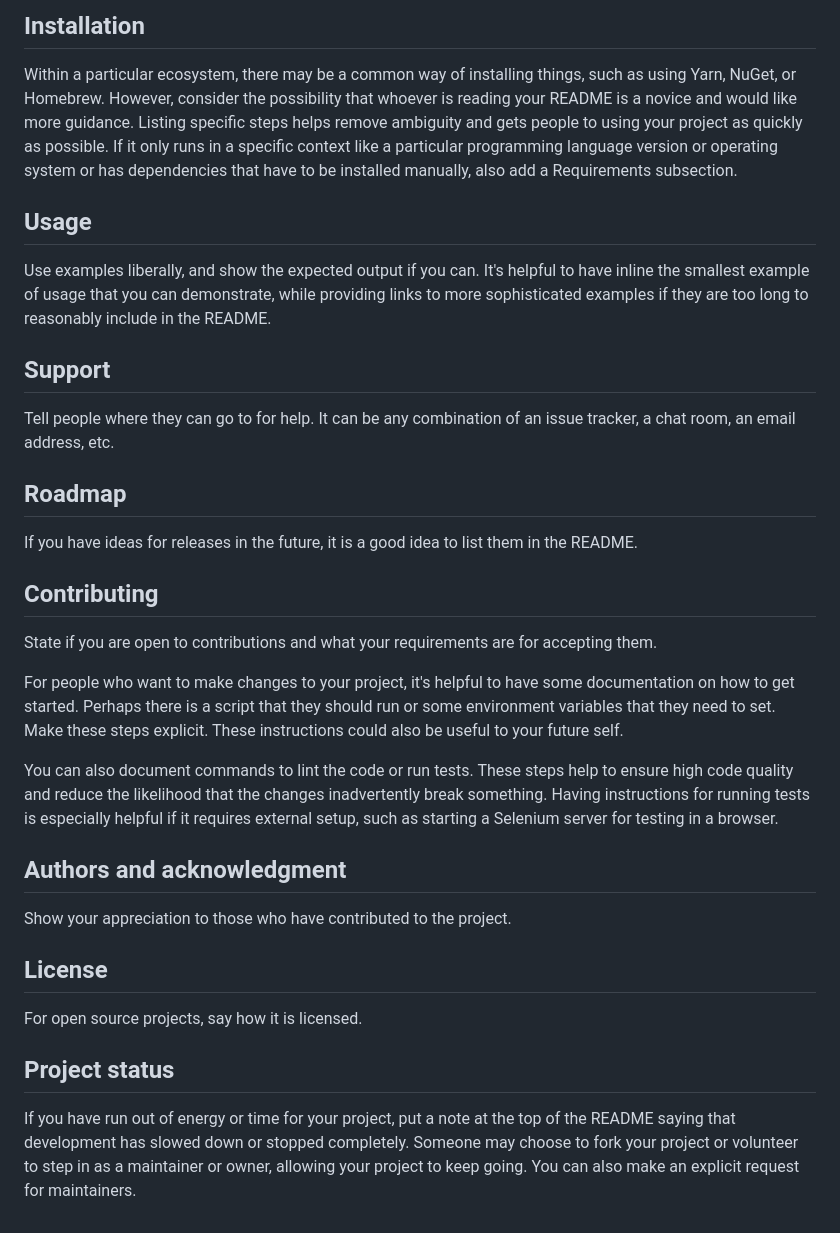
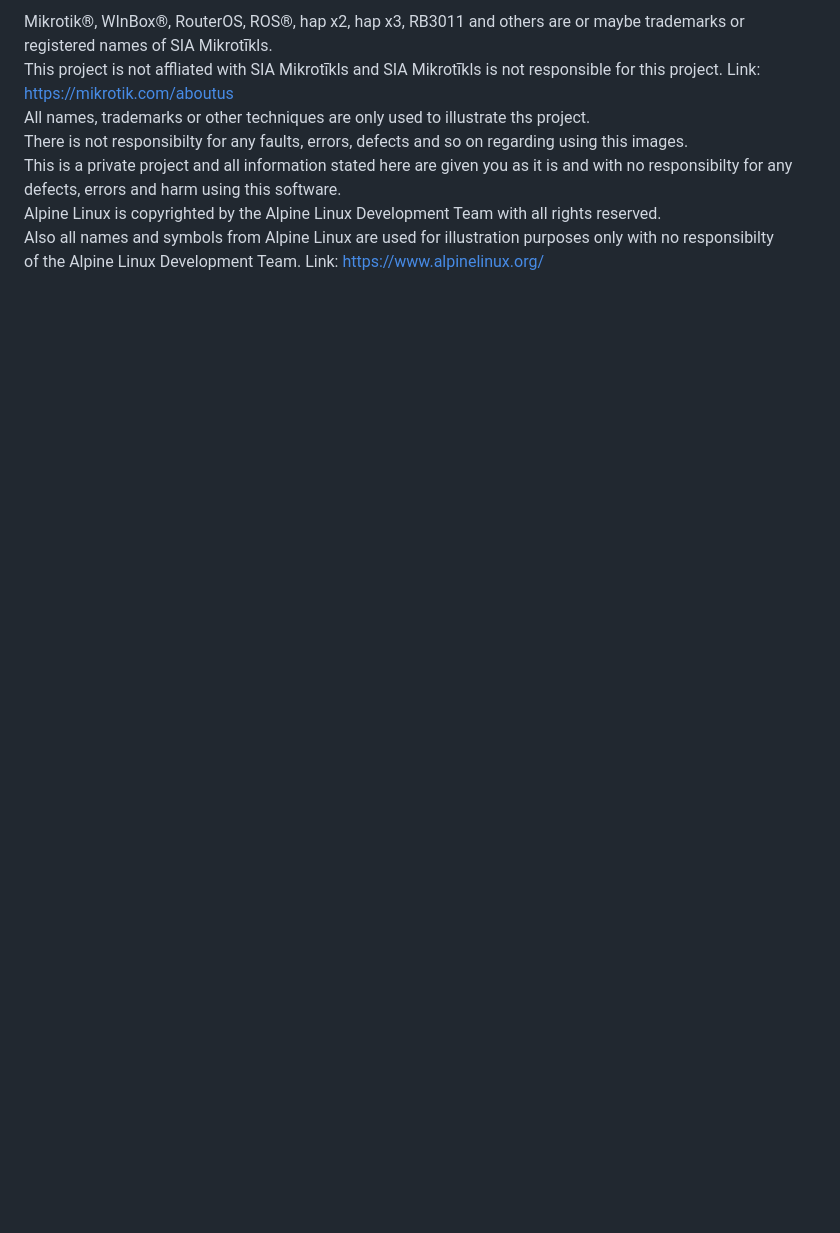
Before and after one commit to felted67/mikrotik-alp_rc_upgrade-server, a Markdown page: README.md, the part around the change printed below. Rendered like a GitHub page; blank space fills up the shorter version.

```diff
--- a/README.md
+++ b/README.md
@@ -67,27 +66,8 @@ Depending on what you are making, it can be a good idea to include screenshots o
-## Installation
-Within a particular ecosystem, there may be a common way of installing things, such as using Yarn, NuGet, or Homebrew. However, consider the possibility that whoever is reading your README is a novice and would like more guidance. Listing specific steps helps remove ambiguity and gets people to using your project as quickly as possible. If it only runs in a specific context like a particular programming language version or operating system or has dependencies that have to be installed manually, also add a Requirements subsection.
-
-## Usage
-Use examples liberally, and show the expected output if you can. It's helpful to have inline the smallest example of usage that you can demonstrate, while providing links to more sophisticated examples if they are too long to reasonably include in the README.
-
-## Support
-Tell people where they can go to for help. It can be any combination of an issue tracker, a chat room, an email address, etc.
-
-## Roadmap
-If you have ideas for releases in the future, it is a good idea to list them in the README.
-
-## Contributing
-State if you are open to contributions and what your requirements are for accepting them.
-
-For people who want to make changes to your project, it's helpful to have some documentation on how to get started. Perhaps there is a script that they should run or some environment variables that they need to set. Make these steps explicit. These instructions could also be useful to your future self.
-
-You can also document commands to lint the code or run tests. These steps help to ensure high code quality and reduce the likelihood that the changes inadvertently break something. Having instructions for running tests is especially helpful if it requires external setup, such as starting a Selenium server for testing in a browser.
-
-## Authors and acknowledgment
-Show your appreciation to those who have contributed to the project.
-
-## License
-For open source projects, say how it is licensed.
-
-## Project status
-If you have run out of energy or time for your project, put a note at the top of the README saying that development has slowed down or stopped completely. Someone may choose to fork your project or volunteer to step in as a maintainer or owner, allowing your project to keep going. You can also make an explicit request for maintainers.
+Mikrotik®, WInBox®, RouterOS, ROS®, hap x2, hap x3, RB3011 and others are or maybe trademarks or registered names of SIA Mikrotīkls.<br />
+This project is not affliated with SIA Mikrotīkls and SIA Mikrotīkls is not responsible for this project. Link: https://mikrotik.com/aboutus<br />
+All names, trademarks or other techniques are only used to illustrate ths project.<br />
+There is not responsibilty for any faults, errors, defects and so on regarding using this images.<br />
+This is a private project and all information stated here are given you as it is and with no responsibilty for any defects, errors and harm using this software.<br />
+Alpine Linux is copyrighted by the Alpine Linux Development Team with all rights reserved.<br />
+Also all names and symbols from Alpine Linux are used for illustration purposes only with no responsibilty<br />
+of the Alpine Linux Development Team. Link: https://www.alpinelinux.org/<br />
```
Also changed, not shown: other parts of README.md (+55 -56 lines).
